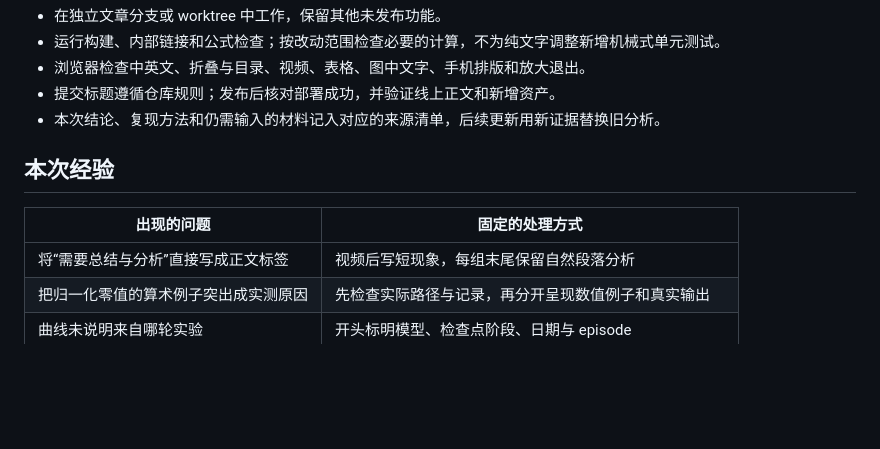
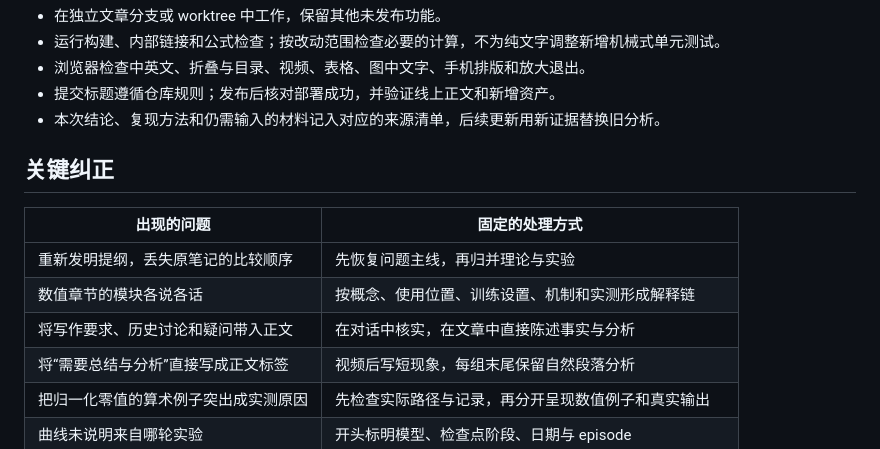
Before and after one commit to annncatto/Anncatto, a Markdown page: docs/experimental-article-workflow.md, the part around one of its changes. GitHub-like rendering; blank space fills up the shorter version.

```diff
--- a/docs/experimental-article-workflow.md
+++ b/docs/experimental-article-workflow.md
@@ -86,10 +130,13 @@
 - 提交标题遵循仓库规则；发布后核对部署成功，并验证线上正文和新增资产。
 - 本次结论、复现方法和仍需输入的材料记入对应的来源清单，后续更新用新证据替换旧分析。
 
-## 本次经验
+## 关键纠正
 
 | 出现的问题 | 固定的处理方式 |
 | --- | --- |
+| 重新发明提纲，丢失原笔记的比较顺序 | 先恢复问题主线，再归并理论与实验 |
+| 数值章节的模块各说各话 | 按概念、使用位置、训练设置、机制和实测形成解释链 |
+| 将写作要求、历史讨论和疑问带入正文 | 在对话中核实，在文章中直接陈述事实与分析 |
 | 将“需要总结与分析”直接写成正文标签 | 视频后写短现象，每组末尾保留自然段落分析 |
 | 把归一化零值的算术例子突出成实测原因 | 先检查实际路径与记录，再分开呈现数值例子和真实输出 |
 | 曲线未说明来自哪轮实验 | 开头标明模型、检查点阶段、日期与 episode |
```
Also changed, not shown: other parts of docs/experimental-article-workflow.md (+44 -0 lines).
